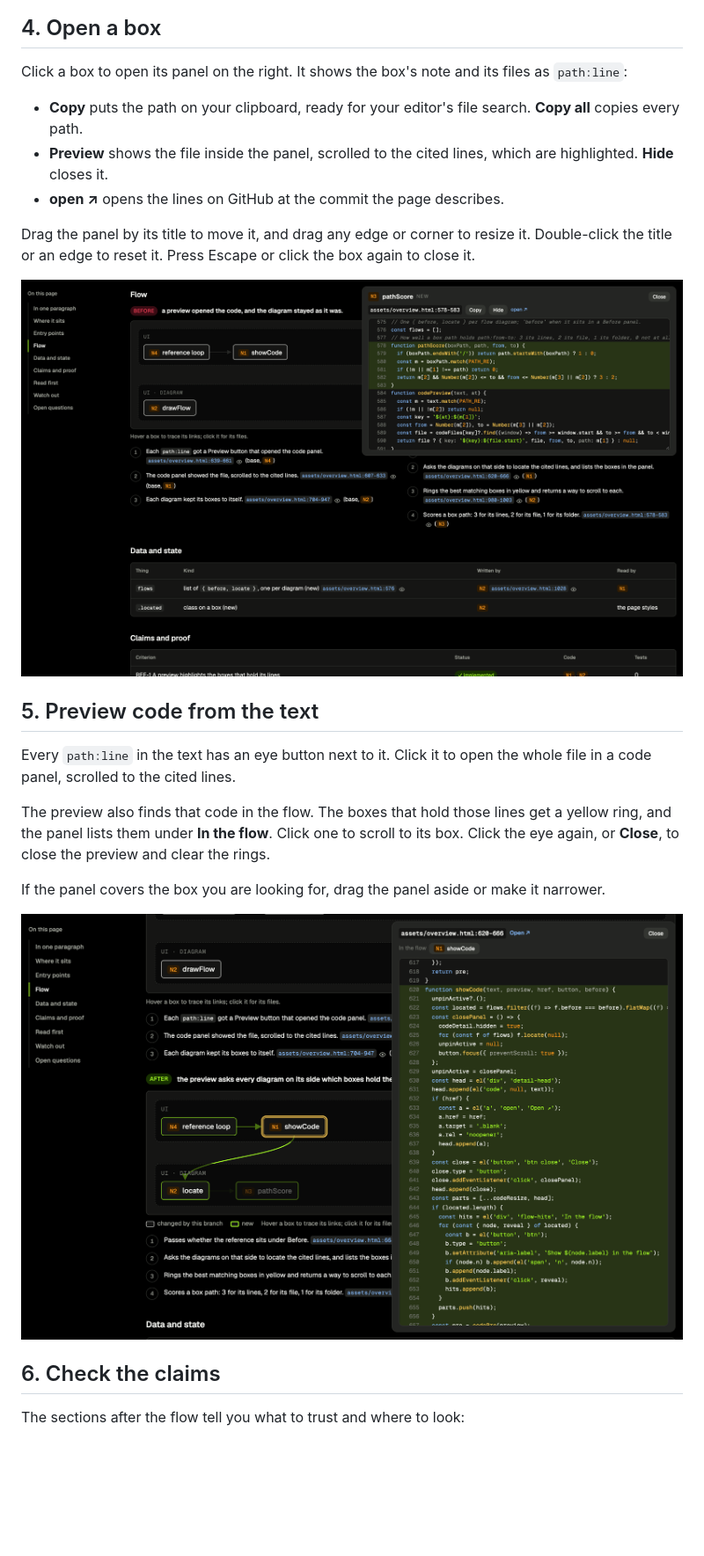
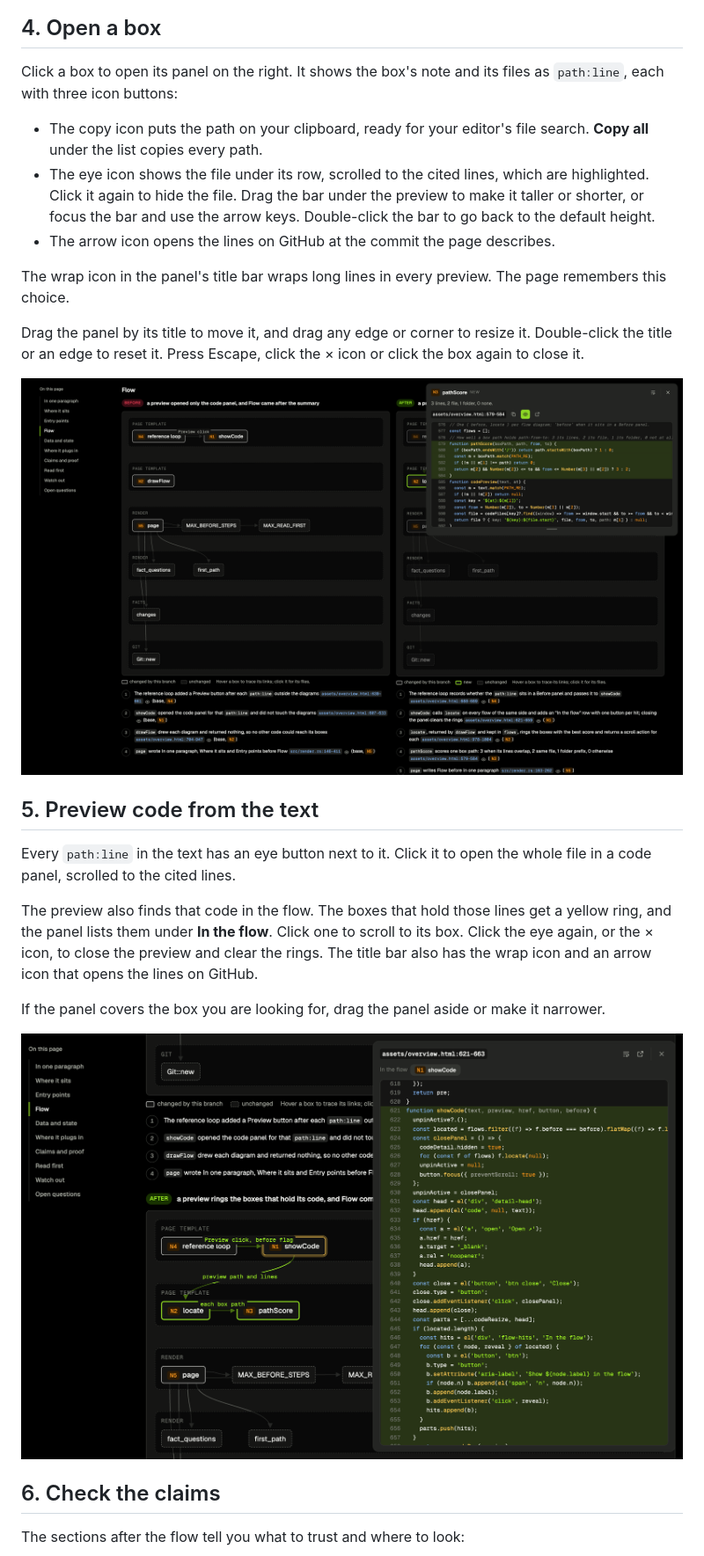
Before and after one commit to CaoKha/overview-me, a Markdown page: docs/tutorial.md, the part around the change. Shown at 88% size. GitHub-like rendering; pictures changed too: docs/images/box-panel.png, docs/images/preview-highlight.png; blank space fills up the shorter version.

Commit message:
docs: describe the panel's icon buttons and preview resize bar in the tutorial (#68)
The tutorial still named the text buttons (Copy, Preview/Hide, open, Close)
that became icons in #62, and did not mention the word-wrap toggle or the
resize bar under a file preview from #66. Retake the two panel screenshots
from a regenerated PR #40 page with the current template.

```diff
--- a/docs/tutorial.md
+++ b/docs/tutorial.md
@@ -34,13 +34,15 @@ The Flow section draws how the code ran before the change and how it runs now, s
 
 ## 4. Open a box
 
-Click a box to open its panel on the right. It shows the box's note and its files as `path:line`:
+Click a box to open its panel on the right. It shows the box's note and its files as `path:line`, each with three icon buttons:
 
-- **Copy** puts the path on your clipboard, ready for your editor's file search. **Copy all** copies every path.
-- **Preview** shows the file inside the panel, scrolled to the cited lines, which are highlighted. **Hide** closes it.
-- **open ↗** opens the lines on GitHub at the commit the page describes.
+- The copy icon puts the path on your clipboard, ready for your editor's file search. **Copy all** under the list copies every path.
+- The eye icon shows the file under its row, scrolled to the cited lines, which are highlighted. Click it again to hide the file. Drag the bar under the preview to make it taller or shorter, or focus the bar and use the arrow keys. Double-click the bar to go back to the default height.
+- The arrow icon opens the lines on GitHub at the commit the page describes.
 
-Drag the panel by its title to move it, and drag any edge or corner to resize it. Double-click the title or an edge to reset it. Press Escape or click the box again to close it.
+The wrap icon in the panel's title bar wraps long lines in every preview. The page remembers this choice.
+
+Drag the panel by its title to move it, and drag any edge or corner to resize it. Double-click the title or an edge to reset it. Press Escape, click the × icon or click the box again to close it.
 
 ![The panel of the new pathScore box, with its file previewed and the cited lines highlighted](images/box-panel.png)
 
@@ -48,7 +50,7 @@ Drag the panel by its title to move it, and drag any edge or corner to resize it
 
 Every `path:line` in the text has an eye button next to it. Click it to open the whole file in a code panel, scrolled to the cited lines.
 
-The preview also finds that code in the flow. The boxes that hold those lines get a yellow ring, and the panel lists them under **In the flow**. Click one to scroll to its box. Click the eye again, or **Close**, to close the preview and clear the rings.
+The preview also finds that code in the flow. The boxes that hold those lines get a yellow ring, and the panel lists them under **In the flow**. Click one to scroll to its box. Click the eye again, or the × icon, to close the preview and clear the rings. The title bar also has the wrap icon and an arrow icon that opens the lines on GitHub.
 
 If the panel covers the box you are looking for, drag the panel aside or make it narrower.
 
```
